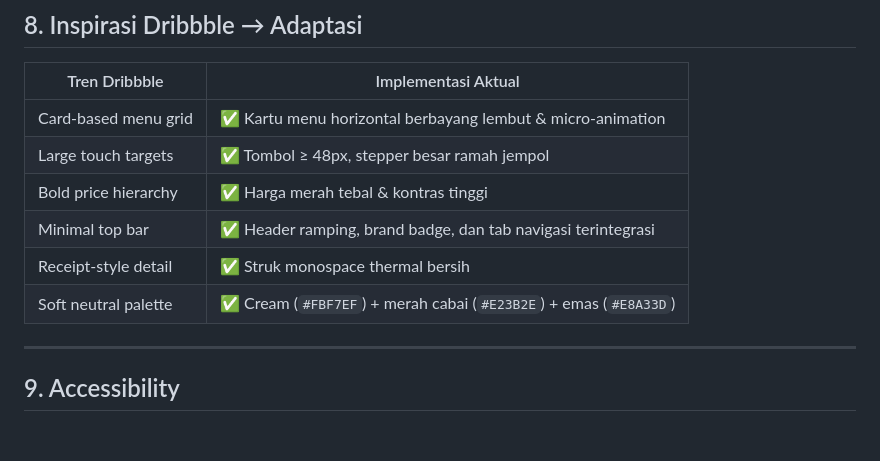
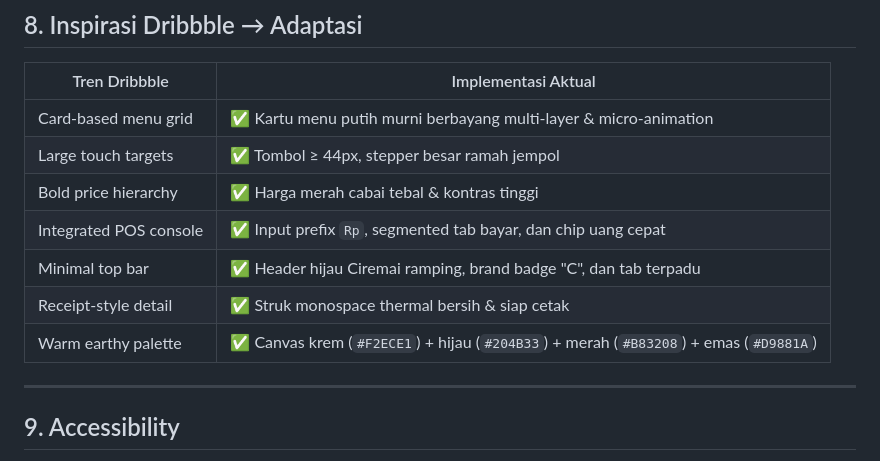
Before and after one commit to zzdree/ciremai-cashier, a Markdown page: DESIGN.md, the part around one of its changes. Rendered like a GitHub page; blank space fills up the shorter version.

```diff
--- a/DESIGN.md
+++ b/DESIGN.md
@@ -137,12 +149,13 @@ atau neon.
 
 | Tren Dribbble | Implementasi Aktual |
 |---------------|---------------------|
-| Card-based menu grid | ✅ Kartu menu horizontal berbayang lembut & micro-animation |
-| Large touch targets | ✅ Tombol ≥ 48px, stepper besar ramah jempol |
-| Bold price hierarchy | ✅ Harga merah tebal & kontras tinggi |
-| Minimal top bar | ✅ Header ramping, brand badge, dan tab navigasi terintegrasi |
-| Receipt-style detail | ✅ Struk monospace thermal bersih |
-| Soft neutral palette | ✅ Cream (`#FBF7EF`) + merah cabai (`#E23B2E`) + emas (`#E8A33D`) |
+| Card-based menu grid | ✅ Kartu menu putih murni berbayang multi-layer & micro-animation |
+| Large touch targets | ✅ Tombol ≥ 44px, stepper besar ramah jempol |
+| Bold price hierarchy | ✅ Harga merah cabai tebal & kontras tinggi |
+| Integrated POS console | ✅ Input prefix `Rp`, segmented tab bayar, dan chip uang cepat |
+| Minimal top bar | ✅ Header hijau Ciremai ramping, brand badge "C", dan tab terpadu |
+| Receipt-style detail | ✅ Struk monospace thermal bersih & siap cetak |
+| Warm earthy palette | ✅ Canvas krem (`#F2ECE1`) + hijau (`#204B33`) + merah (`#B83208`) + emas (`#D9881A`) |
 
 ---
 
```
Also changed, not shown: other parts of DESIGN.md (+54 -42 lines), PRD.md (+7 -6 lines).
